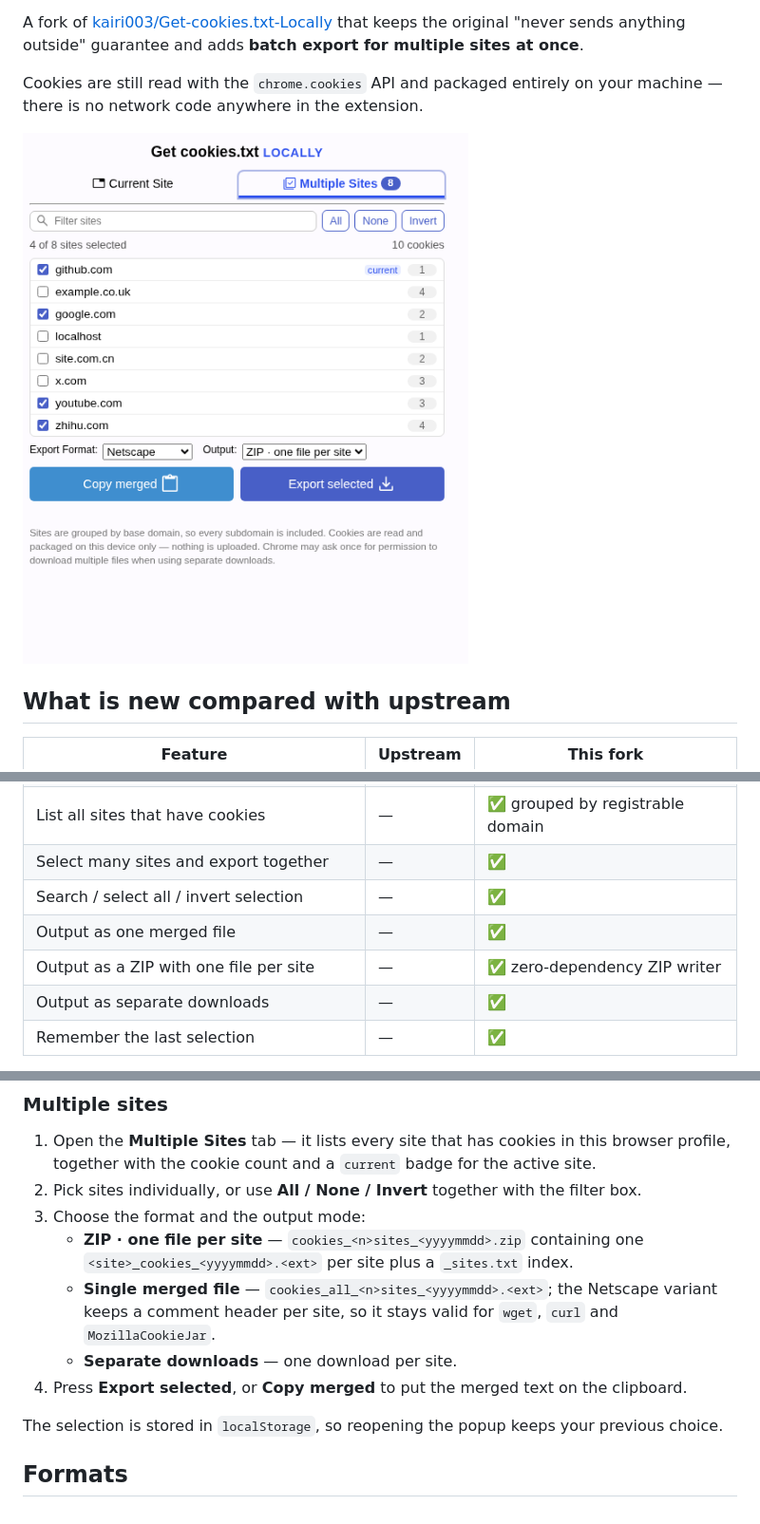
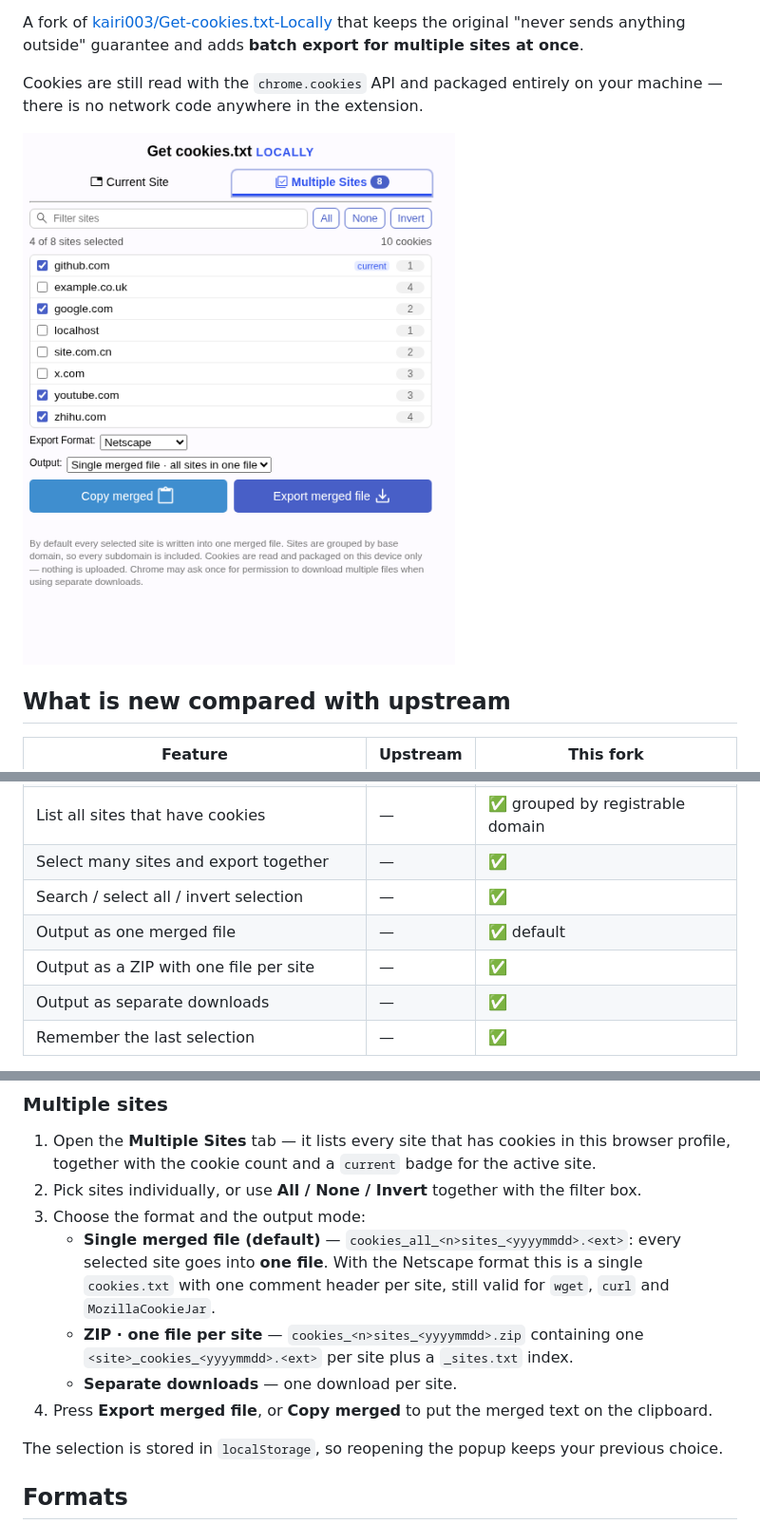
Before and after one commit to Dremous/Get-cookies.txt-Locally-MultiExport, a Markdown page: README.md, 3 parts joined by grey strips. Shown at 95% size. Rendered like a GitHub page; pictures changed too: docs/screenshot-multi.png.

```diff
--- a/README.md
+++ b/README.md
@@ -19,8 +19,8 @@ anywhere in the extension.
 | List all sites that have cookies | — | ✅ grouped by registrable domain |
 | Select many sites and export together | — | ✅ |
 | Search / select all / invert selection | — | ✅ |
-| Output as one merged file | — | ✅ |
-| Output as a ZIP with one file per site | — | ✅ zero-dependency ZIP writer |
+| Output as one merged file | — | ✅ default |
+| Output as a ZIP with one file per site | — | ✅ |
 | Output as separate downloads | — | ✅ |
 | Remember the last selection | — | ✅ |
 
@@ -67,12 +67,13 @@ The **Current Site** tab behaves exactly like upstream: it shows the cookies of
    cookie count and a `current` badge for the active site.
 2. Pick sites individually, or use **All / None / Invert** together with the filter box.
 3. Choose the format and the output mode:
-   - **ZIP · one file per site** — `cookies_<n>sites_<yyyymmdd>.zip` containing one `<site>_cookies_<yyyymmdd>.<ext>` per
-     site plus a `_sites.txt` index.
-   - **Single merged file** — `cookies_all_<n>sites_<yyyymmdd>.<ext>`; the Netscape variant keeps a comment header per
-     site, so it stays valid for `wget`, `curl` and `MozillaCookieJar`.
+   - **Single merged file (default)** — `cookies_all_<n>sites_<yyyymmdd>.<ext>`: every selected site goes into **one
+     file**. With the Netscape format this is a single `cookies.txt` with one comment header per site, still valid for
+     `wget`, `curl` and `MozillaCookieJar`.
+   - **ZIP · one file per site** — `cookies_<n>sites_<yyyymmdd>.zip` containing one `<site>_cookies_<yyyymmdd>.<ext>`
+     per site plus a `_sites.txt` index.
    - **Separate downloads** — one download per site.
-4. Press **Export selected**, or **Copy merged** to put the merged text on the clipboard.
+4. Press **Export merged file**, or **Copy merged** to put the merged text on the clipboard.
 
 The selection is stored in `localStorage`, so reopening the popup keeps your previous choice.
 
```
Also changed, not shown: README.zh-CN.md (+5 -4 lines), 6 other files.
